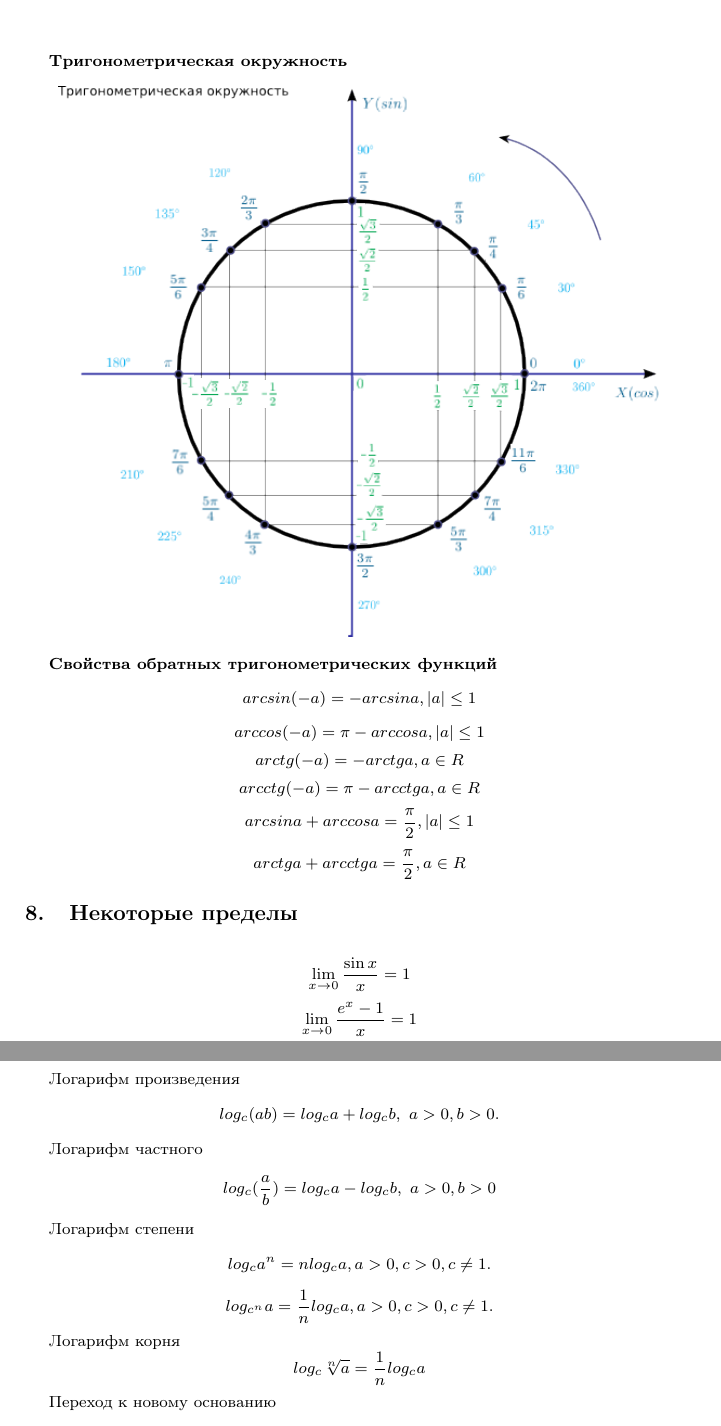
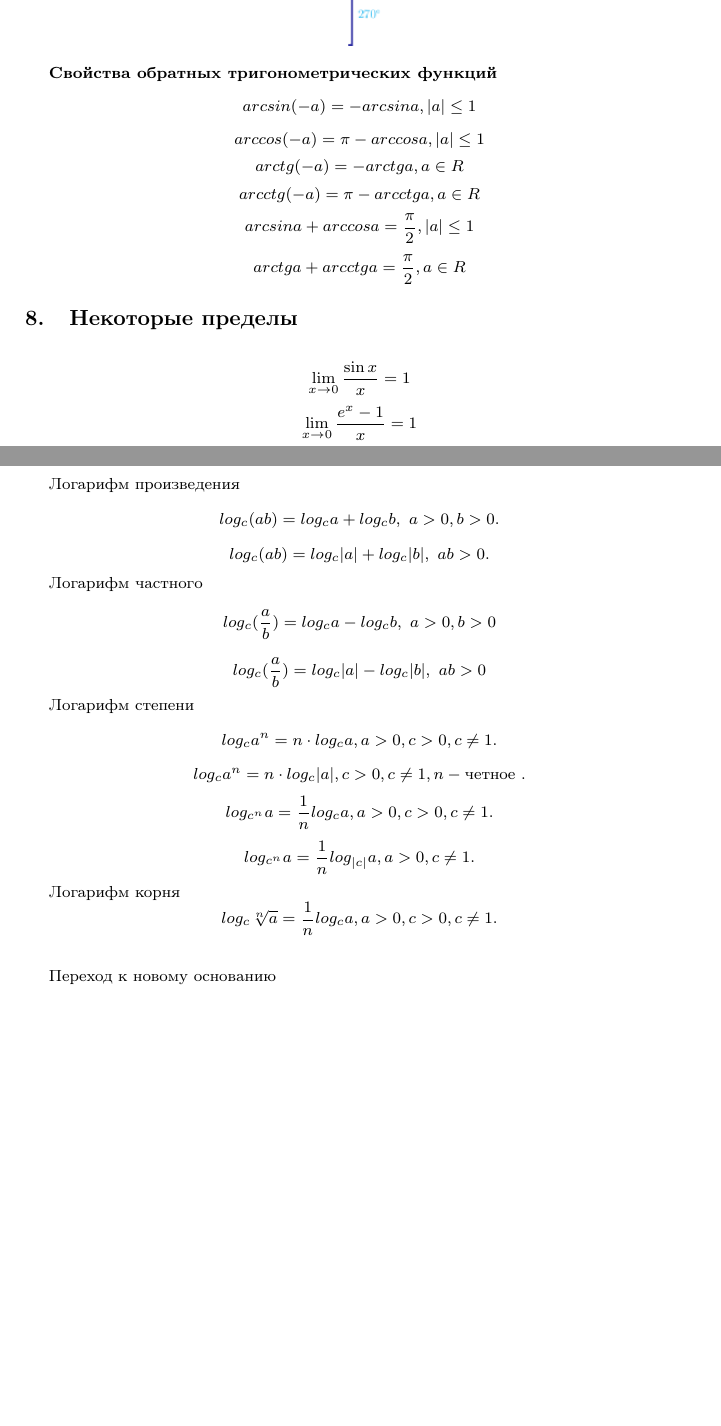
Before and after one commit to kalitvin/mathhandbook, a LaTeX document (mathhandbook.tex): two parts of pages 8 and 11 of 15, joined at a grey line, cut at the place of the change, the shorter picture padded with empty space. Compiled offline with pdfLaTeX.

Commit message:
some little changes

```diff
--- a/mathhandbook.tex
+++ b/mathhandbook.tex
@@ -352,9 +352,6 @@ $\ctg\alpha$ & --- & $\sqrt{3}$ & 1 & $\frac{\sqrt{3}}{3}$ & 0 & --- & 0 & --- \
 }
 \end{center}
 
-\newpage
-\textbf{Тригонометрическая окружность}
-
 \begin{center}
 \includegraphics[width=0.9\linewidth]{trig_circle2.png}
 \end{center}
@@ -501,16 +498,20 @@ $$log_aa^m=m$$
 
 Логарифм произведения
 $$log_c(ab)=log_ca+log_cb, \ a>0, b>0.$$
+$$log_c(ab)=log_c|a|+log_c|b|, \ ab>0.$$
 
 Логарифм частного
 $$log_c(\frac{a}{b})=log_ca-log_cb, \ a>0, b>0$$
+$$log_c(\frac{a}{b})=log_c|a|-log_c|b|, \ ab>0$$
 
 Логарифм степени
-$$log_ca^n=nlog_ca, a>0, c>0, c\not=1.$$
+$$log_ca^n=n\cdot log_ca, a>0, c>0, c\not=1.$$
+$$log_ca^n=n\cdot log_c|a|, c>0, c\not=1, n- \hbox{четное }.$$
 $$log_{c^n}a=\frac{1}{n}log_ca, a>0, c>0, c\not=1.$$
+$$log_{c^n}a=\frac{1}{n}log_{|c|}a, a>0, c\not=1.$$
 
 Логарифм корня
-$$log_c \root{n}\of{a}=\frac{1}{n}log_ca$$
+$$log_c \root{n}\of{a}=\frac{1}{n}log_ca, a>0, c>0, c\not=1.$$$$
 
 Переход к новому основанию
 $$log_ab=\frac{log_cb}{log_ca}, a>0, a\not=1, c>0, c\not=1, b>0$$
```
Also changed, not shown: images/trig_circle2.svg, images/trig_circle2a.png (added), images/trig_circle2b.png (added), mathhandbook.pdf, 1 other file.
